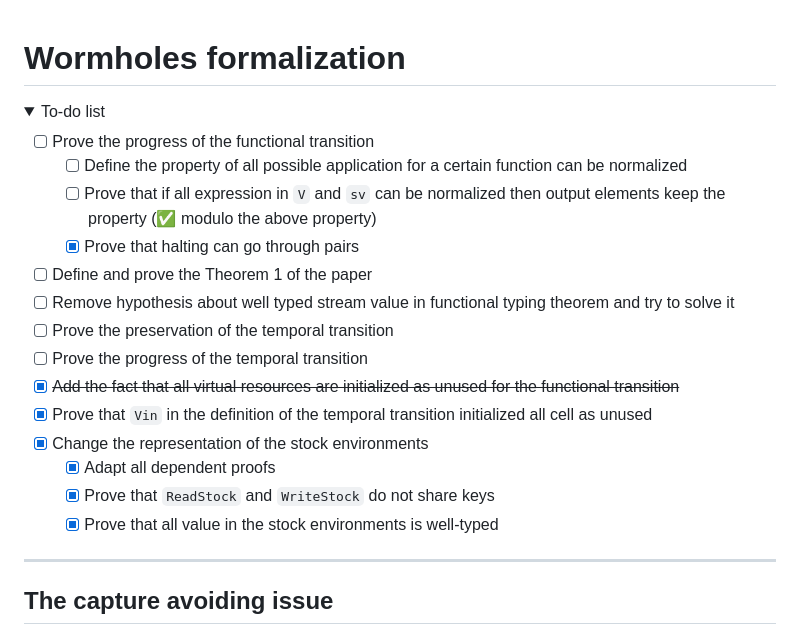
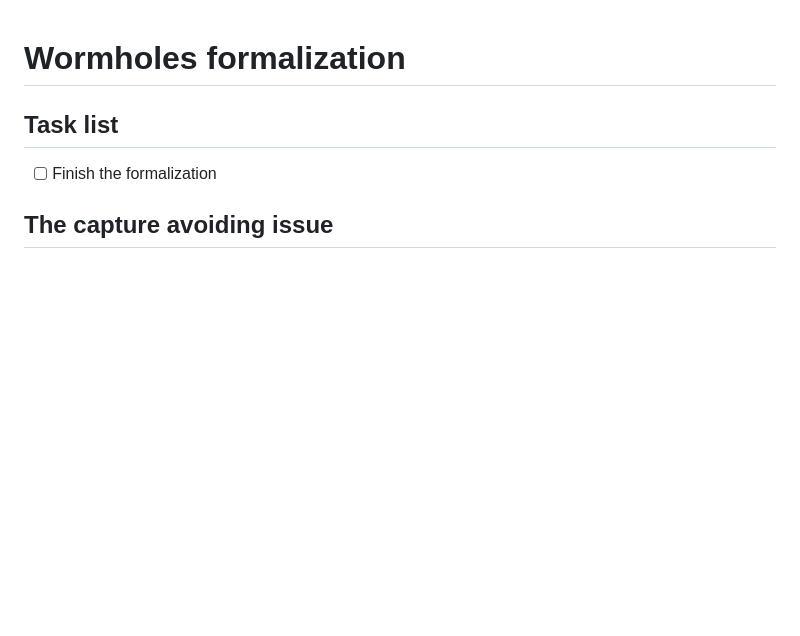
Before and after one commit to JordanIschard/Mechanized-Wormholes, a Markdown page: README.md, the part around the change. GitHub-like rendering; folded sections open; blank space fills up the shorter version.

Commit message:
Update the task list

```diff
--- a/README.md
+++ b/README.md
@@ -1,27 +1,8 @@
 # Wormholes formalization
 
-<details>
+## Task list
 
-<summary>To-do list</summary>
-
-- [ ] Prove the progress of the functional transition
-  - [ ] <span style="color:red">Define the property of all possible application for a certain function can be normalized</span>
-  - [ ] <span style="color:orange">Prove that if all expression in `V` and `sv` can be normalized then output elements keep the property</span> (:white_check_mark: modulo the above property)
-  - [x] Prove that halting can go through pairs
-- [ ] Define and prove the Theorem 1 of the paper
-- [ ] Remove hypothesis about well typed stream value in functional typing theorem and try to solve it
-- [ ] <span style="color:blue">Prove the preservation of the temporal transition</span>
-- [ ] Prove the progress of the temporal transition
-- [x] ~~Add the fact that all virtual resources are initialized as unused for the functional transition~~
-- [x] Prove that `Vin` in the definition of the temporal transition initialized all cell as unused
-- [x] Change the representation of the stock environments
-  - [x] Adapt all dependent proofs
-  - [x] Prove that `ReadStock` and `WriteStock` do not share keys
-  - [x] Prove that all value in the stock environments is well-typed
-
-</details>
-
----
+- [ ] Finish the formalization
 
 ## The capture avoiding issue
 
```
